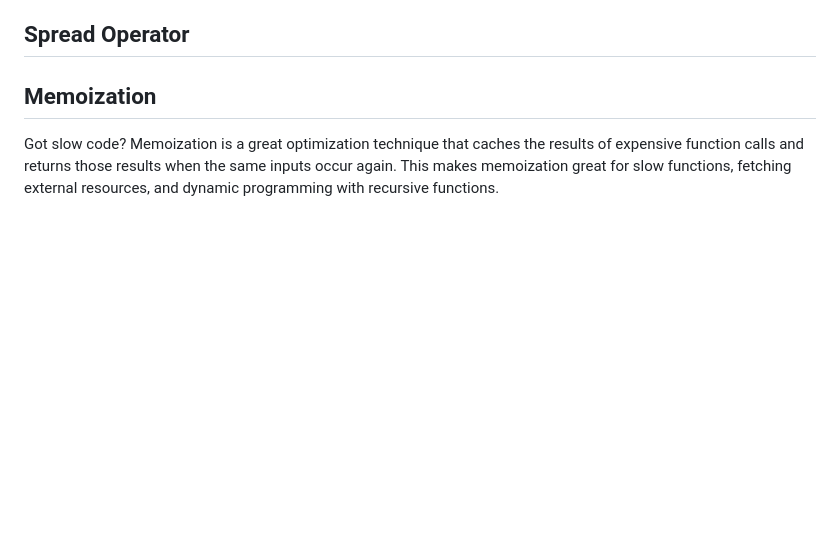
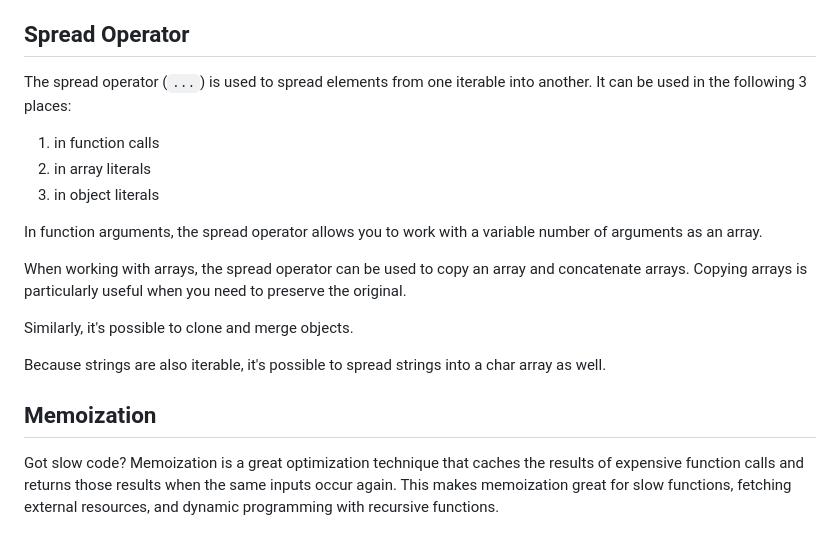
Before and after one commit to jugglingdev/codelabs-class-7, a Markdown page: epic-tasks/JS-Advanced-Concepts-Study/README.md, the part around the change. GitHub-like rendering; blank space fills up the shorter version.

Commit message:
Documented insights on Spread Operator

```diff
--- a/epic-tasks/JS-Advanced-Concepts-Study/README.md
+++ b/epic-tasks/JS-Advanced-Concepts-Study/README.md
@@ -32,7 +32,19 @@ Destructuring is a clean and readable way to extract values from arrays or prope
 
 ## Spread Operator
 
+The spread operator (`...`) is used to spread elements from one iterable into another.  It can be used in the following 3 places:
 
+1. in function calls
+2. in array literals
+3. in object literals
+
+In function arguments, the spread operator allows you to work with a variable number of arguments as an array.
+
+When working with arrays, the spread operator can be used to copy an array and concatenate arrays.  Copying arrays is particularly useful when you need to preserve the original.
+
+Similarly, it's possible to clone and merge objects.
+
+Because strings are also iterable, it's possible to spread strings into a char array as well.
 
 ## Memoization
 
```
